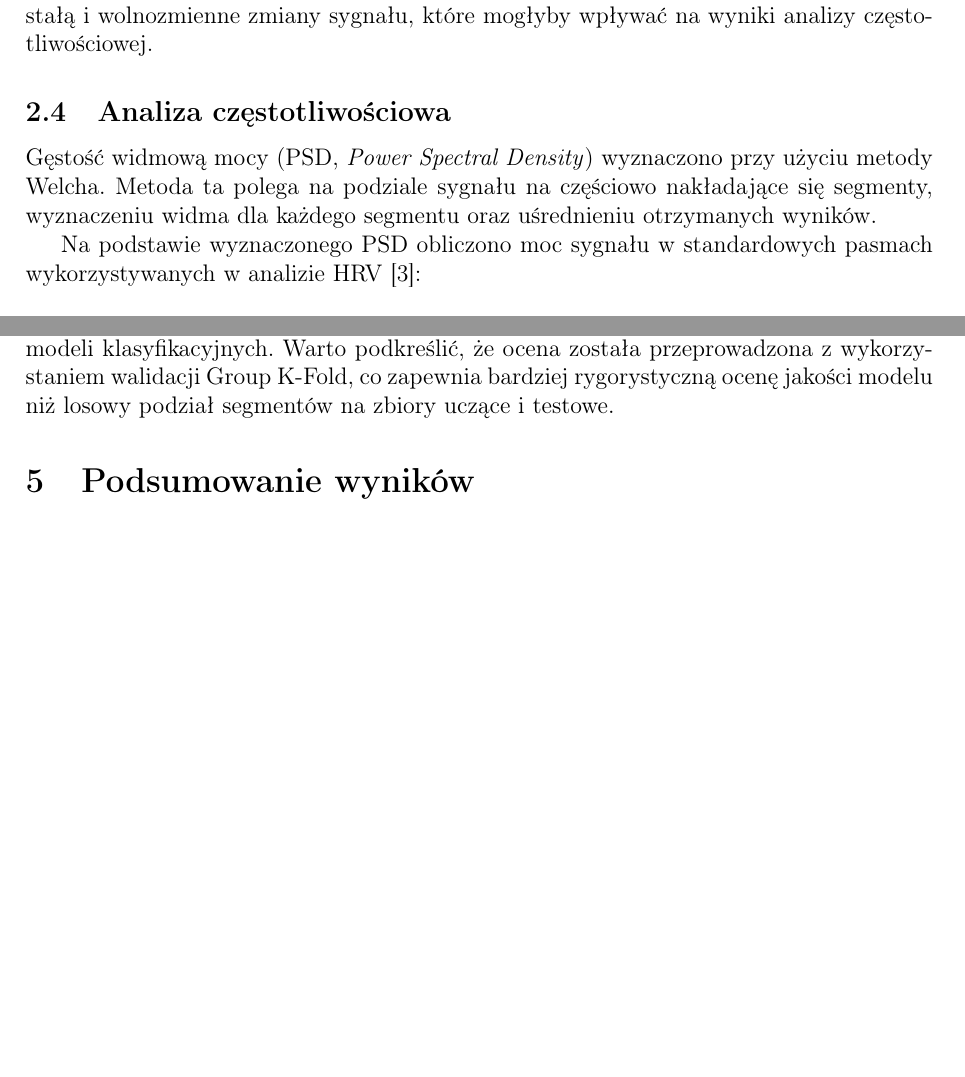
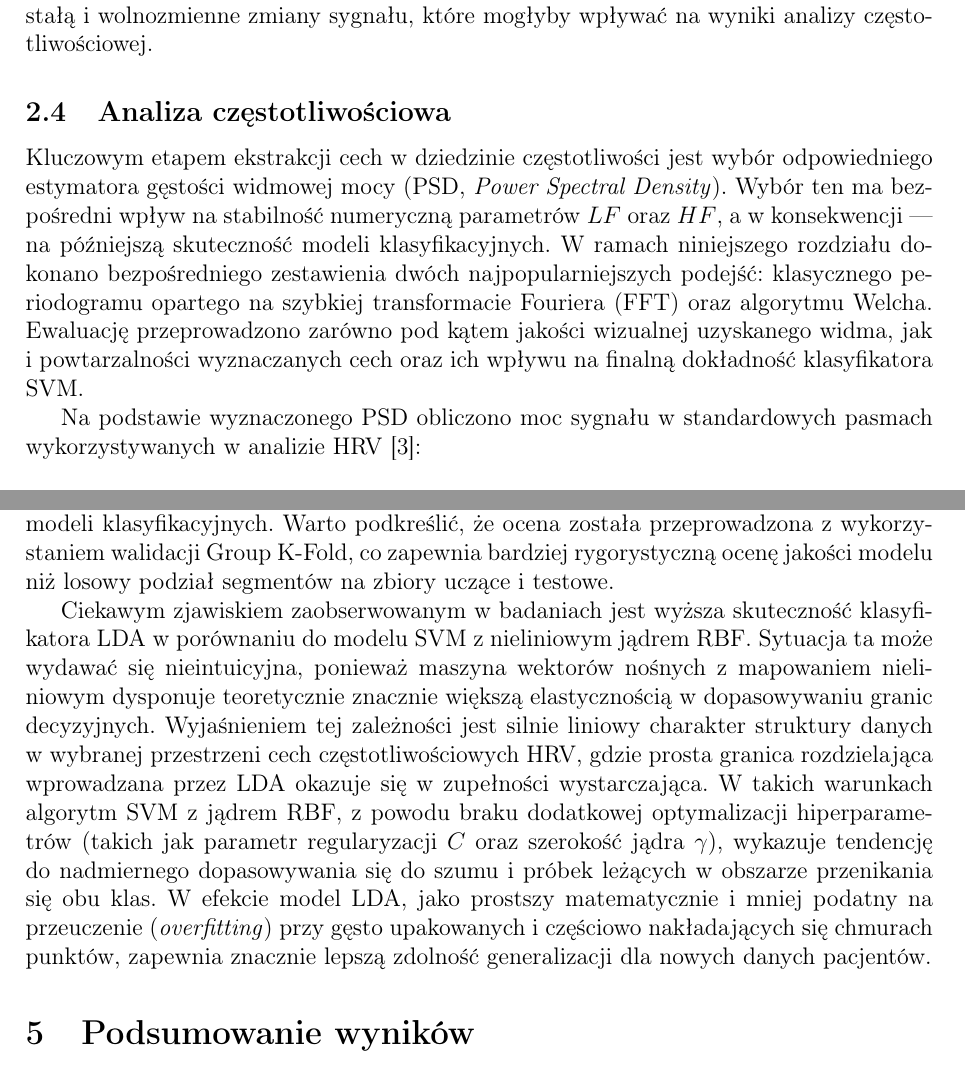
Before and after one commit to Piotreksaw/PAS-projekt, a LaTeX document (dokumenty/sprawozdanie_końcowe.tex): two parts of pages 3 and 12 of 13, joined at a grey line, cut so that both start at the same text, the shorter picture padded with empty space. Compiled offline with pdfLaTeX.

Commit message:
prośba o last check

```diff
--- a/dokumenty/sprawozdanie_końcowe.tex
+++ b/dokumenty/sprawozdanie_końcowe.tex
@@ -94,7 +94,7 @@ Następnie zastosowano procedurę usuwania trendu (\textit{detrending}), eliminu
 
 \subsection{Analiza częstotliwościowa}
 
-Gęstość widmową mocy (PSD, \textit{Power Spectral Density}) wyznaczono przy użyciu metody Welcha. Metoda ta polega na podziale sygnału na częściowo nakładające się segmenty, wyznaczeniu widma dla każdego segmentu oraz uśrednieniu otrzymanych wyników.
+Kluczowym etapem ekstrakcji cech w dziedzinie częstotliwości jest wybór odpowiedniego estymatora gęstości widmowej mocy (PSD, \textit{Power Spectral Density}). Wybór ten ma bezpośredni wpływ na stabilność numeryczną parametrów $LF$ oraz $HF$, a w konsekwencji --- na późniejszą skuteczność modeli klasyfikacyjnych. W ramach niniejszego rozdziału dokonano bezpośredniego zestawienia dwóch najpopularniejszych podejść: klasycznego periodogramu opartego na szybkiej transformacie Fouriera (FFT) oraz algorytmu Welcha. Ewaluację przeprowadzono zarówno pod kątem jakości wizualnej uzyskanego widma, jak i powtarzalności wyznaczanych cech oraz ich wpływu na finalną dokładność klasyfikatora SVM.
 
 Na podstawie wyznaczonego PSD obliczono moc sygnału w standardowych pasmach wykorzystywanych w analizie HRV \cite{taskforce}:
 
@@ -271,6 +271,8 @@ Uzyskane wyniki wskazują, że klasyfikator LDA osiągnął wyższą skutecznoś
 Dokładność przekraczająca 78\% potwierdza, że parametry częstotliwościowe HRV zawierają istotną informację o wieku badanych osób i mogą być wykorzystywane do budowy modeli klasyfikacyjnych.
 Warto podkreślić, że ocena została przeprowadzona z wykorzystaniem walidacji Group K-Fold, co zapewnia bardziej rygorystyczną ocenę jakości modelu niż losowy podział segmentów na zbiory uczące i testowe.
 
+Ciekawym zjawiskiem zaobserwowanym w badaniach jest wyższa skuteczność klasyfikatora LDA w porównaniu do modelu SVM z nieliniowym jądrem RBF. Sytuacja ta może wydawać się nieintuicyjna, ponieważ maszyna wektorów nośnych z mapowaniem nieliniowym dysponuje teoretycznie znacznie większą elastycznością w dopasowywaniu granic decyzyjnych. Wyjaśnieniem tej zależności jest silnie liniowy charakter struktury danych w wybranej przestrzeni cech częstotliwościowych HRV, gdzie prosta granica rozdzielająca wprowadzana przez LDA okazuje się w zupełności wystarczająca. W takich warunkach algorytm SVM z jądrem RBF, z powodu braku dodatkowej optymalizacji hiperparametrów (takich jak parametr regularyzacji $C$ oraz szerokość jądra $\gamma$), wykazuje tendencję do nadmiernego dopasowywania się do szumu i próbek leżących w obszarze przenikania się obu klas. W efekcie model LDA, jako prostszy matematycznie i mniej podatny na przeuczenie (\textit{overfitting}) przy gęsto upakowanych i częściowo nakładających się chmurach punktów, zapewnia znacznie lepszą zdolność generalizacji dla nowych danych pacjentów.
+
 % =========================================================
 \section{Podsumowanie wyników}
 
```
Also changed, not shown: 2 other files.
